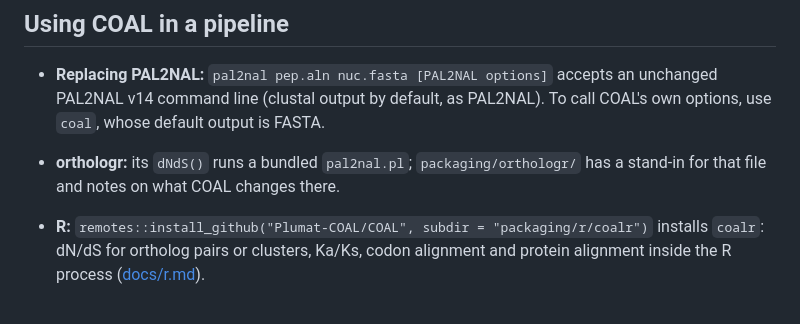
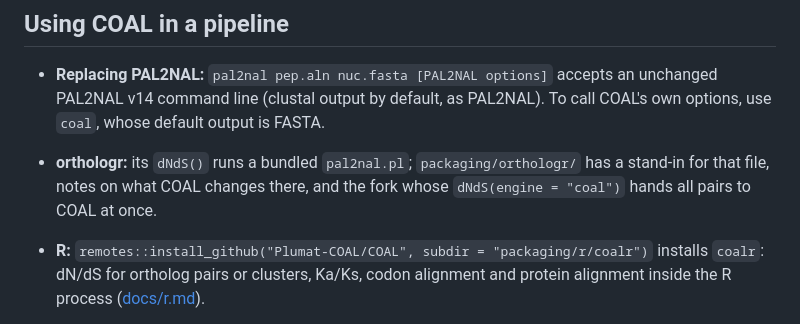
Before and after one commit to Plumat-COAL/COAL, a Markdown page: README.md, the part around the change. Drawn GitHub-style.

```diff
--- a/README.md
+++ b/README.md
@@ -73,8 +73,8 @@ Example inputs are in `examples/` (`clean`, `mito`, `messy_ids`, `one_broken_gen
 
 - **Replacing PAL2NAL:** `pal2nal pep.aln nuc.fasta [PAL2NAL options]` accepts an unchanged PAL2NAL v14 command line
   (clustal output by default, as PAL2NAL). To call COAL's own options, use `coal`, whose default output is FASTA.
-- **orthologr:** its `dNdS()` runs a bundled `pal2nal.pl`; `packaging/orthologr/` has a stand-in for that file and
-  notes on what COAL changes there.
+- **orthologr:** its `dNdS()` runs a bundled `pal2nal.pl`; `packaging/orthologr/` has a stand-in for that file,
+  notes on what COAL changes there, and the fork whose `dNdS(engine = "coal")` hands all pairs to COAL at once.
 - **R:** `remotes::install_github("Plumat-COAL/COAL", subdir = "packaging/r/coalr")` installs `coalr`: dN/dS for
   ortholog pairs or clusters, Ka/Ks, codon alignment and protein alignment inside the R process
   ([docs/r.md](docs/r.md)).
```
Also changed, not shown: packaging/orthologr/README.md (+31 -4 lines).
